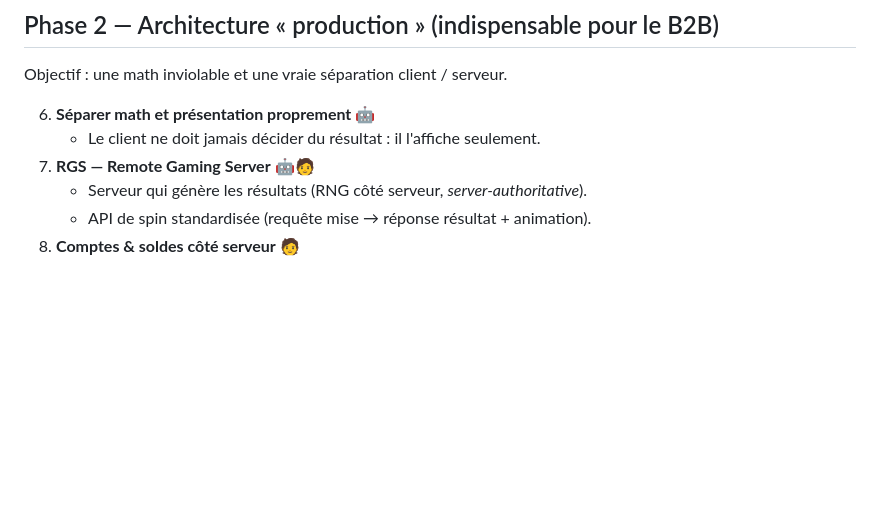
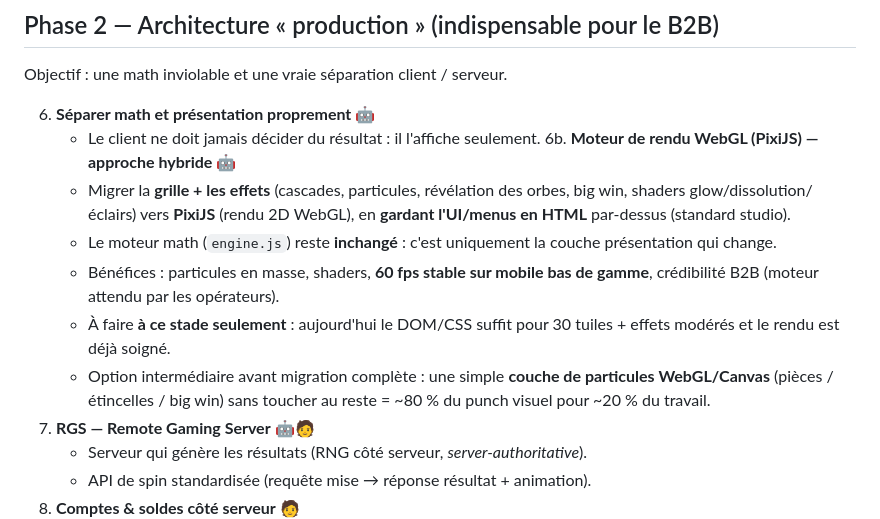
Before and after one commit to steinbachtom-bot/gates-of-tom, a Markdown page: ROADMAP.md, the part around the change. GitHub-like rendering; blank space fills up the shorter version.

Commit message:
ROADMAP : jalon moteur de rendu WebGL (PixiJS) en phase production
Ajoute en Phase 2 le passage de la grille + effets à PixiJS (hybride : rendu
WebGL + UI HTML), avec l'option intermédiaire d'une couche de particules WebGL.
À faire au stade prod/B2B ; le DOM/CSS reste suffisant pour la démo actuelle.

Co-Authored-By: Claude Opus 4.8 <noreply@anthropic.com>

```diff
--- a/ROADMAP.md
+++ b/ROADMAP.md
@@ -36,6 +36,12 @@ Objectif : une math inviolable et une vraie séparation client / serveur.
 
 6. **Séparer math et présentation proprement** 🤖
    - Le client ne doit jamais décider du résultat : il l'affiche seulement.
+6b. **Moteur de rendu WebGL (PixiJS) — approche hybride** 🤖
+   - Migrer la **grille + les effets** (cascades, particules, révélation des orbes, big win, shaders glow/dissolution/éclairs) vers **PixiJS** (rendu 2D WebGL), en **gardant l'UI/menus en HTML** par-dessus (standard studio).
+   - Le moteur math (`engine.js`) reste **inchangé** : c'est uniquement la couche présentation qui change.
+   - Bénéfices : particules en masse, shaders, **60 fps stable sur mobile bas de gamme**, crédibilité B2B (moteur attendu par les opérateurs).
+   - À faire **à ce stade seulement** : aujourd'hui le DOM/CSS suffit pour 30 tuiles + effets modérés et le rendu est déjà soigné.
+   - Option intermédiaire avant migration complète : une simple **couche de particules WebGL/Canvas** (pièces / étincelles / big win) sans toucher au reste = ~80 % du punch visuel pour ~20 % du travail.
 7. **RGS — Remote Gaming Server** 🤖🧑
    - Serveur qui génère les résultats (RNG côté serveur, *server-authoritative*).
    - API de spin standardisée (requête mise → réponse résultat + animation).
```
